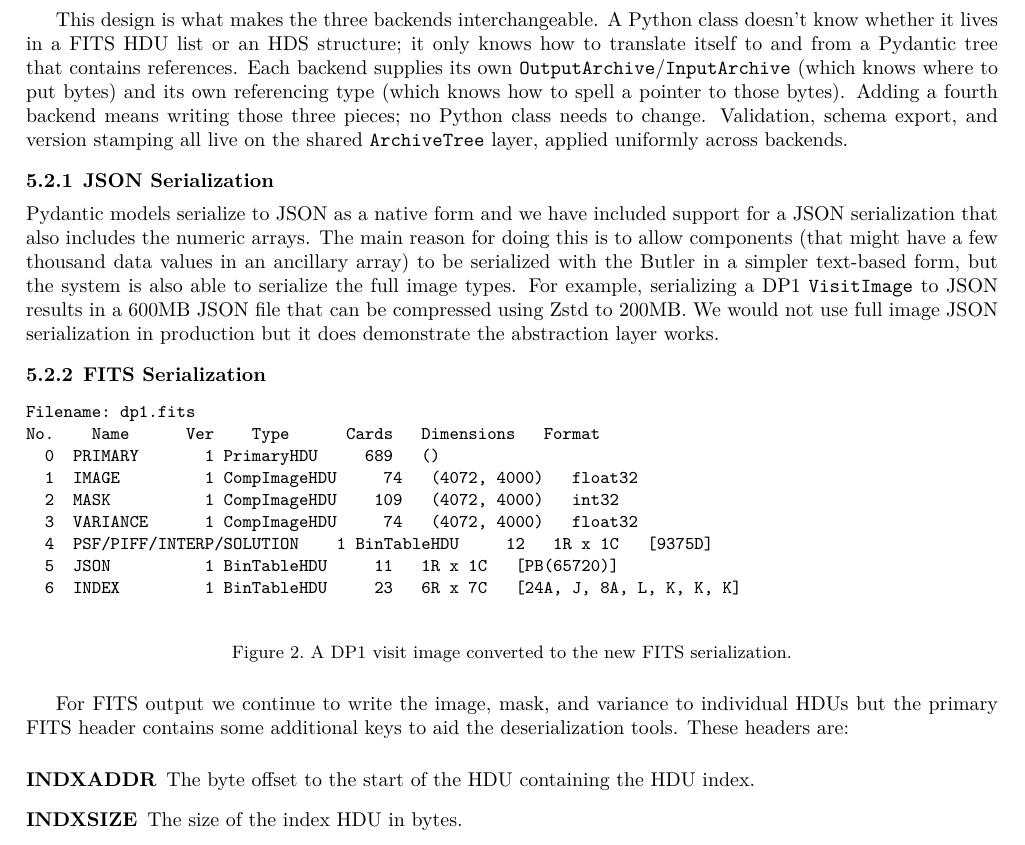
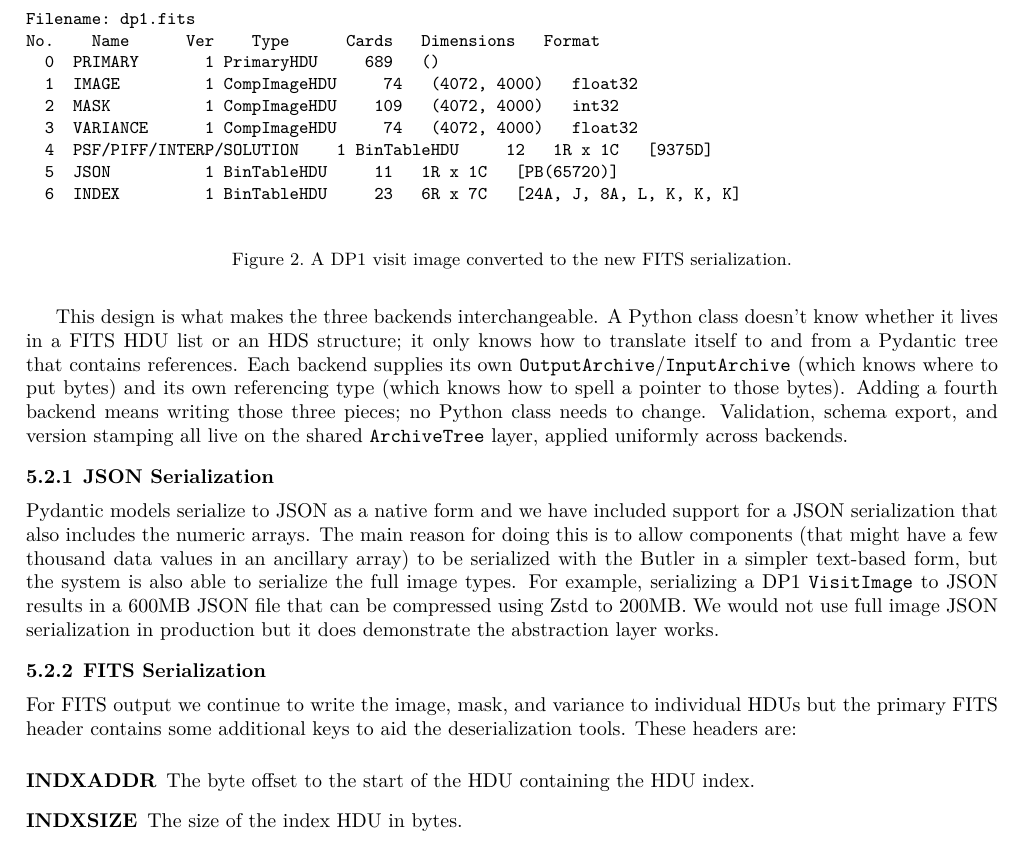
Before and after one commit to lsst-dm/dmtn-339, a LaTeX paper (DMTN-339.tex, which reads body.tex): part of page 8 of 14, cut so that both start at the same text. Compiled offline with XeLaTeX; a LaTeX package or settings file that is missing is left out.

Commit message:
More figure placement tweaks

```diff
--- a/body.tex
+++ b/body.tex
@@ -314,7 +314,7 @@ We would not use full image JSON serialization in production but it does demonst
 
 \subsubsection{FITS Serialization}
 
-\begin{figure}[ht]
+\begin{figure}[!t]
   \begin{center}
     \begin{small}
       \begin{verbatim}
```
Also changed, not shown: body.tex (2 more changed lines).
